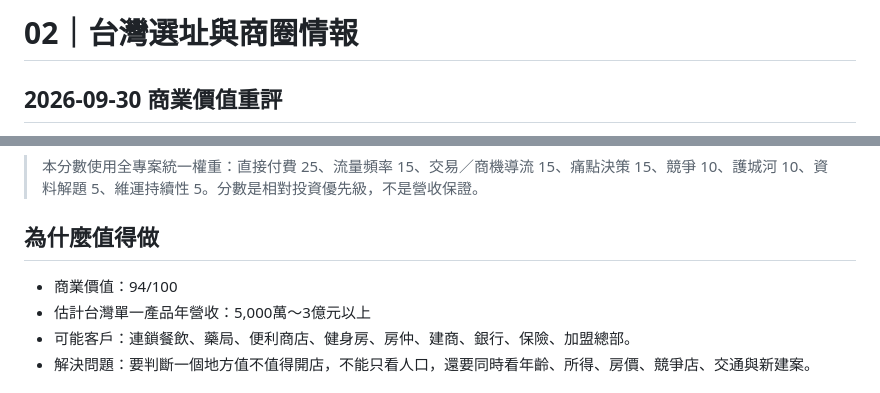
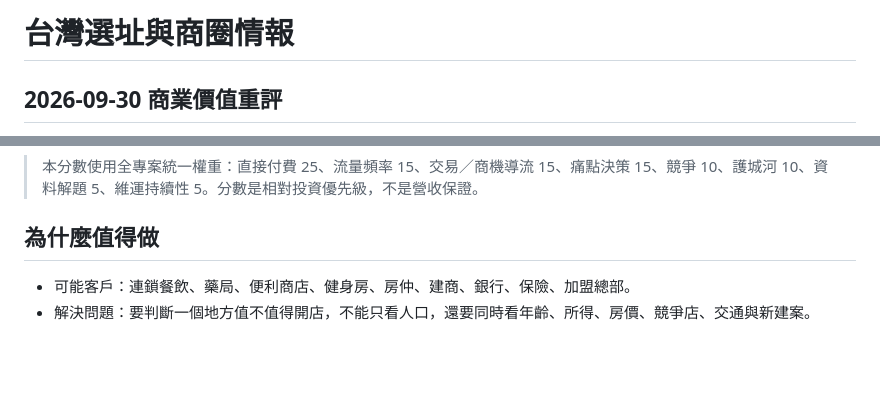
Before and after one commit to hub-google/OpenData, a Markdown page: 前五名/02-台灣選址與商圈情報.md, 2 parts joined by grey strips. Drawn GitHub-style; blank space fills up the shorter version.

Commit message:
Remove legacy scores and revenue estimates: 02-台灣選址與商圈情報.md

```diff
--- a/前五名/02-台灣選址與商圈情報.md
+++ b/前五名/02-台灣選址與商圈情報.md
@@ -1,4 +1,4 @@
-# 02｜台灣選址與商圈情報
+# 台灣選址與商圈情報
 
 ## 2026-09-30 商業價值重評
 
@@ -24,8 +24,6 @@
 
 
 ## 為什麼值得做
-- 商業價值：94/100
-- 估計台灣單一產品年營收：5,000萬～3億元以上
 - 可能客戶：連鎖餐飲、藥局、便利商店、健身房、房仲、建商、銀行、保險、加盟總部。
 - 解決問題：要判斷一個地方值不值得開店，不能只看人口，還要同時看年齡、所得、房價、競爭店、交通與新建案。
 
```
